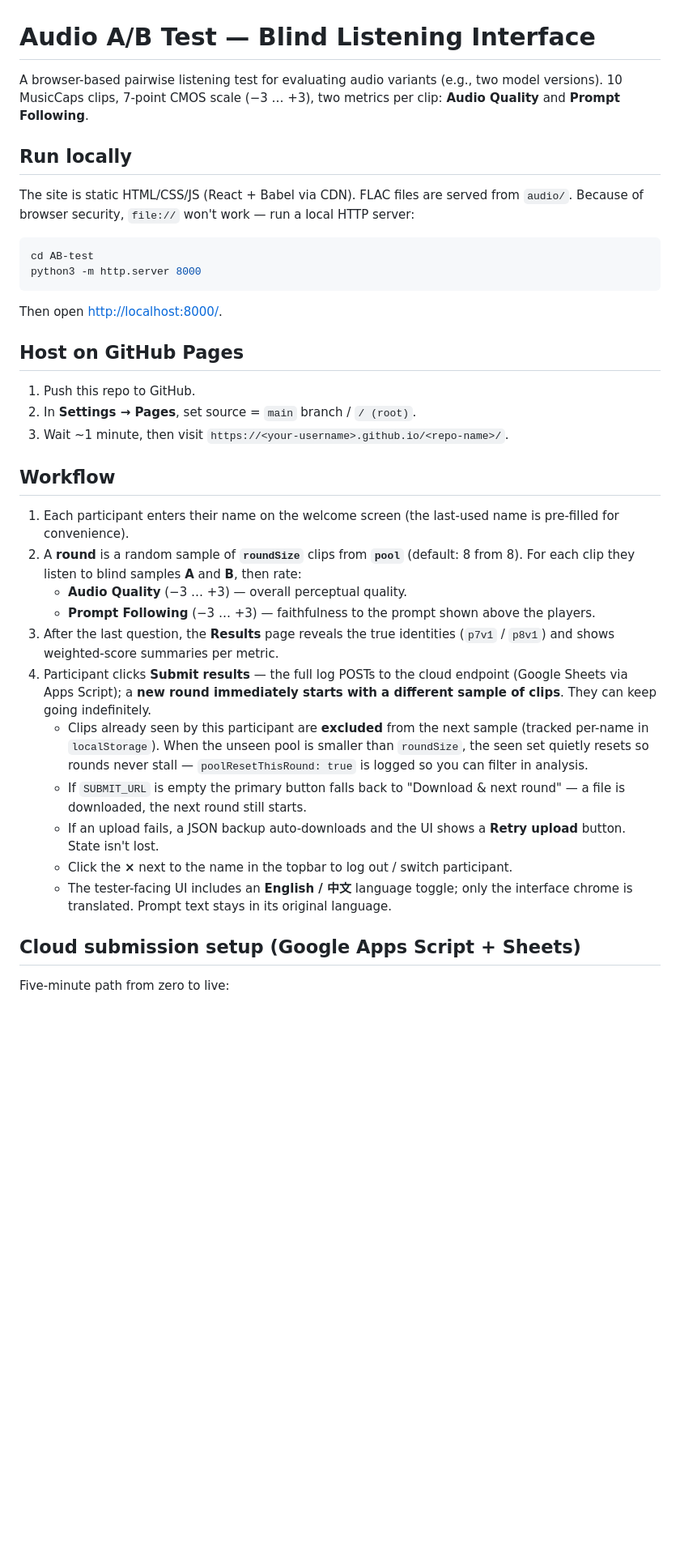
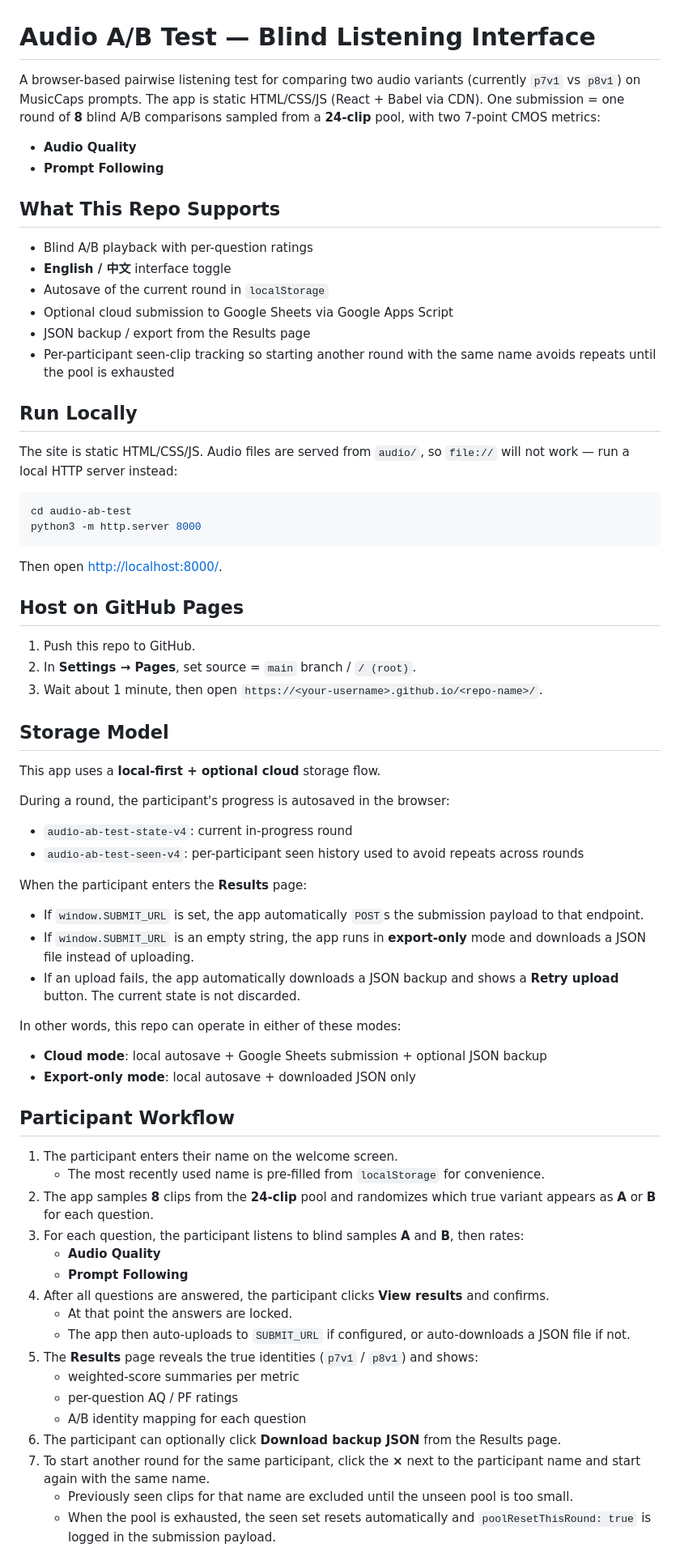
Before and after one commit to Lanternko/audio-ab-test, a Markdown page: README.md, the part around one of its changes. Shown at 81% size. GitHub-like rendering; blank space fills up the shorter version.

````diff
--- a/README.md
+++ b/README.md
@@ -1,13 +1,25 @@
 # Audio A/B Test — Blind Listening Interface
 
-A browser-based pairwise listening test for evaluating audio variants (e.g., two model versions). 10 MusicCaps clips, 7-point CMOS scale (−3 … +3), two metrics per clip: **Audio Quality** and **Prompt Following**.
+A browser-based pairwise listening test for comparing two audio variants (currently `p7v1` vs `p8v1`) on MusicCaps prompts. The app is static HTML/CSS/JS (React + Babel via CDN). One submission = one round of **8** blind A/B comparisons sampled from a **24-clip** pool, with two 7-point CMOS metrics:
 
-## Run locally
+- **Audio Quality**
+- **Prompt Following**
 
-The site is static HTML/CSS/JS (React + Babel via CDN). FLAC files are served from `audio/`. Because of browser security, `file://` won't work — run a local HTTP server:
+## What This Repo Supports
+
+- Blind A/B playback with per-question ratings
+- **English / 中文** interface toggle
+- Autosave of the current round in `localStorage`
+- Optional cloud submission to Google Sheets via Google Apps Script
+- JSON backup / export from the Results page
+- Per-participant seen-clip tracking so starting another round with the same name avoids repeats until the pool is exhausted
+
+## Run Locally
+
+The site is static HTML/CSS/JS. Audio files are served from `audio/`, so `file://` will not work — run a local HTTP server instead:
 
 ```bash
-cd AB-test
+cd audio-ab-test
 python3 -m http.server 8000
 ```
 
@@ -17,22 +29,45 @@ Then open <http://localhost:8000/>.
 
 1. Push this repo to GitHub.
 2. In **Settings → Pages**, set source = `main` branch / `/ (root)`.
-3. Wait ~1 minute, then visit `https://<your-username>.github.io/<repo-name>/`.
+3. Wait about 1 minute, then open `https://<your-username>.github.io/<repo-name>/`.
 
-## Workflow
+## Storage Model
 
-1. Each participant enters their name on the welcome screen (the last-used name is pre-filled for convenience).
-2. A **round** is a random sample of **`roundSize`** clips from **`pool`** (default: 8 from 8). For each clip they listen to blind samples **A** and **B**, then rate:
-   - **Audio Quality** (−3 … +3) — overall perceptual quality.
-   - **Prompt Following** (−3 … +3) — faithfulness to the prompt shown above the players.
-3. After the last question, the **Results** page reveals the true identities (`p7v1` / `p8v1`) and shows weighted-score summaries per metric.
-4. Participant clicks **Submit results** — the full log POSTs to the cloud endpoint (Google Sheets via Apps Script); a **new round immediately starts with a different sample of clips**. They can keep going indefinitely.
-   - Clips already seen by this participant are **excluded** from the next sample (tracked per-name in `localStorage`). When the unseen pool is smaller than `roundSize`, the seen set quietly resets so rounds never stall — `poolResetThisRound: true` is logged so you can filter in analysis.
-   - If `SUBMIT_URL` is empty the primary button falls back to "Download & next round" — a file is downloaded, the next round still starts.
-   - If an upload fails, a JSON backup auto-downloads and the UI shows a **Retry upload** button. State isn't lost.
-   - Click the **×** next to the name in the topbar to log out / switch participant.
-   - The tester-facing UI includes an **English / 中文** language toggle; only the interface chrome is translated. Prompt text stays in its original language.
+This app uses a **local-first + optional cloud** storage flow.
 
-## Cloud submission setup (Google Apps Script + Sheets)
+During a round, the participant's progress is autosaved in the browser:
 
-Five-minute path from zero to live:
+- `audio-ab-test-state-v4`: current in-progress round
+- `audio-ab-test-seen-v4`: per-participant seen history used to avoid repeats across rounds
+
+When the participant enters the **Results** page:
+
+- If `window.SUBMIT_URL` is set, the app automatically `POST`s the submission payload to that endpoint.
+- If `window.SUBMIT_URL` is an empty string, the app runs in **export-only** mode and downloads a JSON file instead of uploading.
+- If an upload fails, the app automatically downloads a JSON backup and shows a **Retry upload** button. The current state is not discarded.
+
+In other words, this repo can operate in either of these modes:
+
+- **Cloud mode**: local autosave + Google Sheets submission + optional JSON backup
+- **Export-only mode**: local autosave + downloaded JSON only
+
+## Participant Workflow
+
+1. The participant enters their name on the welcome screen.
+   - The most recently used name is pre-filled from `localStorage` for convenience.
+2. The app samples **8** clips from the **24-clip** pool and randomizes which true variant appears as **A** or **B** for each question.
+3. For each question, the participant listens to blind samples **A** and **B**, then rates:
+   - **Audio Quality**
+   - **Prompt Following**
+4. After all questions are answered, the participant clicks **View results** and confirms.
+   - At that point the answers are locked.
+   - The app then auto-uploads to `SUBMIT_URL` if configured, or auto-downloads a JSON file if not.
+5. The **Results** page reveals the true identities (`p7v1` / `p8v1`) and shows:
+   - weighted-score summaries per metric
+   - per-question AQ / PF ratings
+   - A/B identity mapping for each question
+6. The participant can optionally click **Download backup JSON** from the Results page.
+7. To start another round for the same participant, click the **×** next to the participant name and start again with the same name.
+   - Previously seen clips for that name are excluded until the unseen pool is too small.
+   - When the pool is exhausted, the seen set resets automatically and `poolResetThisRound: true` is logged in the submission payload.
+
````
Also changed, not shown: other parts of README.md (+73 -47 lines).
